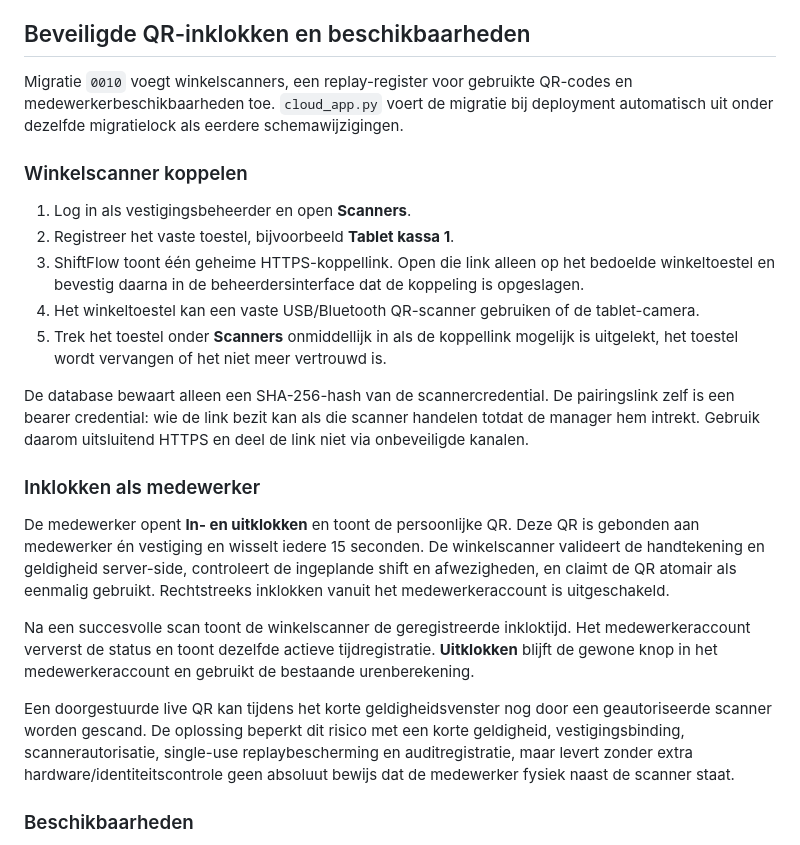
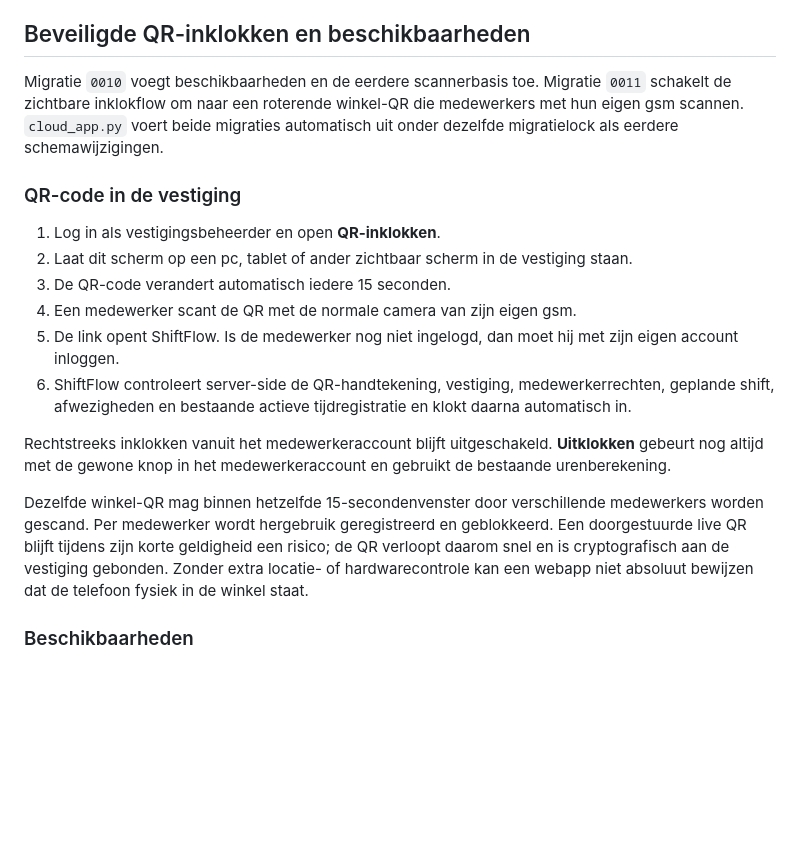
Before and after one commit to Musti-01/Nieuwe-map, a Markdown page: docs/STREAMLIT_DEPLOY.md, the part around the change. Rendered like a GitHub page; blank space fills up the shorter version.

Commit message:
Update Streamlit deployment guide for phone QR scans

```diff
--- a/docs/STREAMLIT_DEPLOY.md
+++ b/docs/STREAMLIT_DEPLOY.md
@@ -66,25 +66,20 @@ Meldingen over vergeten uitklokken worden in de app berekend wanneer je het sche
 
 ## Beveiligde QR-inklokken en beschikbaarheden
 
-Migratie `0010` voegt winkelscanners, een replay-register voor gebruikte QR-codes en medewerkerbeschikbaarheden toe. `cloud_app.py` voert de migratie bij deployment automatisch uit onder dezelfde migratielock als eerdere schemawijzigingen.
+Migratie `0010` voegt beschikbaarheden en de eerdere scannerbasis toe. Migratie `0011` schakelt de zichtbare inklokflow om naar een roterende winkel-QR die medewerkers met hun eigen gsm scannen. `cloud_app.py` voert beide migraties automatisch uit onder dezelfde migratielock als eerdere schemawijzigingen.
 
-### Winkelscanner koppelen
+### QR-code in de vestiging
 
-1. Log in als vestigingsbeheerder en open **Scanners**.
-2. Registreer het vaste toestel, bijvoorbeeld **Tablet kassa 1**.
-3. ShiftFlow toont één geheime HTTPS-koppellink. Open die link alleen op het bedoelde winkeltoestel en bevestig daarna in de beheerdersinterface dat de koppeling is opgeslagen.
-4. Het winkeltoestel kan een vaste USB/Bluetooth QR-scanner gebruiken of de tablet-camera.
-5. Trek het toestel onder **Scanners** onmiddellijk in als de koppellink mogelijk is uitgelekt, het toestel wordt vervangen of het niet meer vertrouwd is.
+1. Log in als vestigingsbeheerder en open **QR-inklokken**.
+2. Laat dit scherm op een pc, tablet of ander zichtbaar scherm in de vestiging staan.
+3. De QR-code verandert automatisch iedere 15 seconden.
+4. Een medewerker scant de QR met de normale camera van zijn eigen gsm.
+5. De link opent ShiftFlow. Is de medewerker nog niet ingelogd, dan moet hij met zijn eigen account inloggen.
+6. ShiftFlow controleert server-side de QR-handtekening, vestiging, medewerkerrechten, geplande shift, afwezigheden en bestaande actieve tijdregistratie en klokt daarna automatisch in.
 
-De database bewaart alleen een SHA-256-hash van de scannercredential. De pairingslink zelf is een bearer credential: wie de link bezit kan als die scanner handelen totdat de manager hem intrekt. Gebruik daarom uitsluitend HTTPS en deel de link niet via onbeveiligde kanalen.
+Rechtstreeks inklokken vanuit het medewerkeraccount blijft uitgeschakeld. **Uitklokken** gebeurt nog altijd met de gewone knop in het medewerkeraccount en gebruikt de bestaande urenberekening.
 
-### Inklokken als medewerker
-
-De medewerker opent **In- en uitklokken** en toont de persoonlijke QR. Deze QR is gebonden aan medewerker én vestiging en wisselt iedere 15 seconden. De winkelscanner valideert de handtekening en geldigheid server-side, controleert de ingeplande shift en afwezigheden, en claimt de QR atomair als eenmalig gebruikt. Rechtstreeks inklokken vanuit het medewerkeraccount is uitgeschakeld.
-
-Na een succesvolle scan toont de winkelscanner de geregistreerde inkloktijd. Het medewerkeraccount ververst de status en toont dezelfde actieve tijdregistratie. **Uitklokken** blijft de gewone knop in het medewerkeraccount en gebruikt de bestaande urenberekening.
-
-Een doorgestuurde live QR kan tijdens het korte geldigheidsvenster nog door een geautoriseerde scanner worden gescand. De oplossing beperkt dit risico met een korte geldigheid, vestigingsbinding, scannerautorisatie, single-use replaybescherming en auditregistratie, maar levert zonder extra hardware/identiteitscontrole geen absoluut bewijs dat de medewerker fysiek naast de scanner staat.
+Dezelfde winkel-QR mag binnen hetzelfde 15-secondenvenster door verschillende medewerkers worden gescand. Per medewerker wordt hergebruik geregistreerd en geblokkeerd. Een doorgestuurde live QR blijft tijdens zijn korte geldigheid een risico; de QR verloopt daarom snel en is cryptografisch aan de vestiging gebonden. Zonder extra locatie- of hardwarecontrole kan een webapp niet absoluut bewijzen dat de telefoon fysiek in de winkel staat.
 
 ### Beschikbaarheden
 
```
